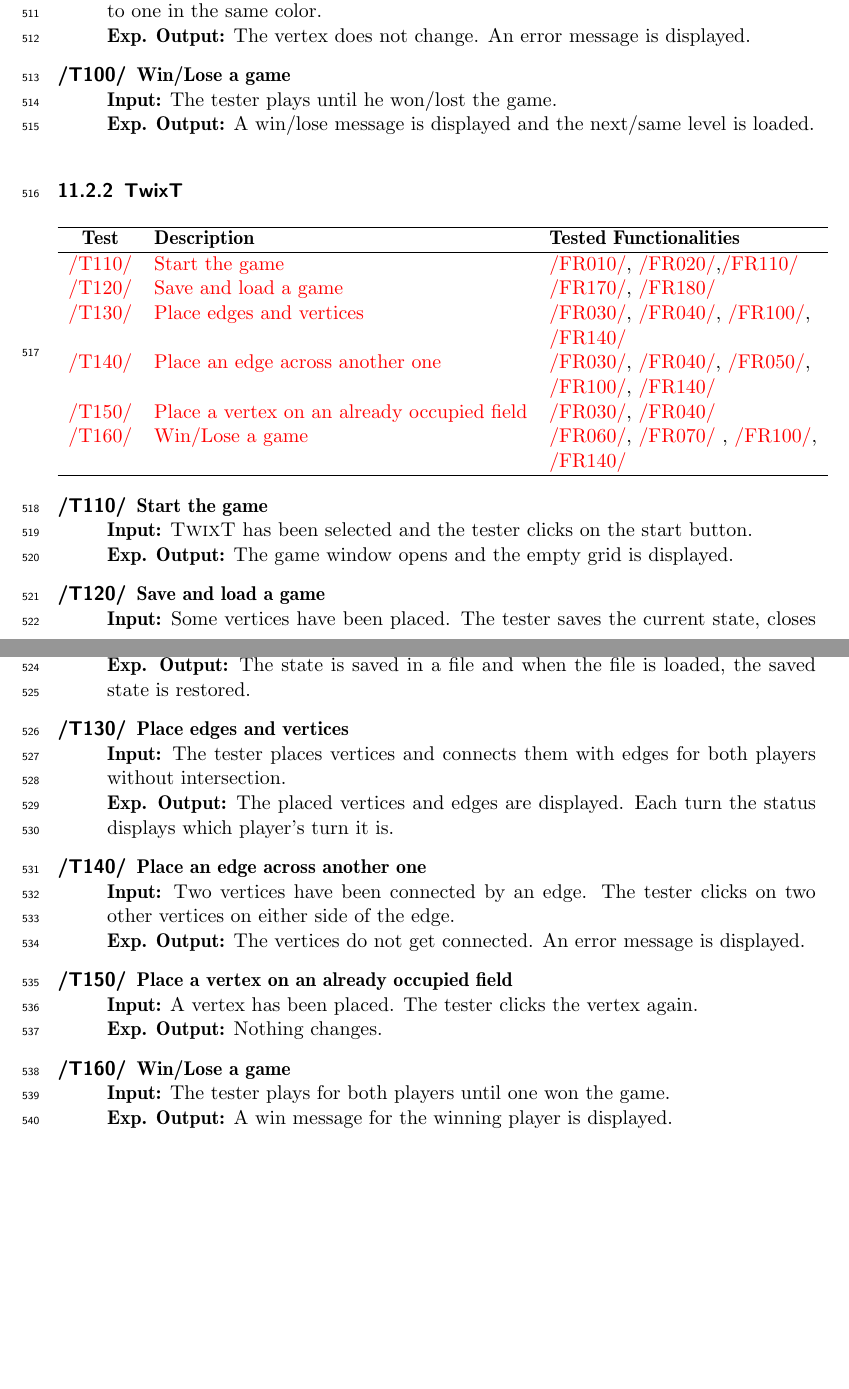
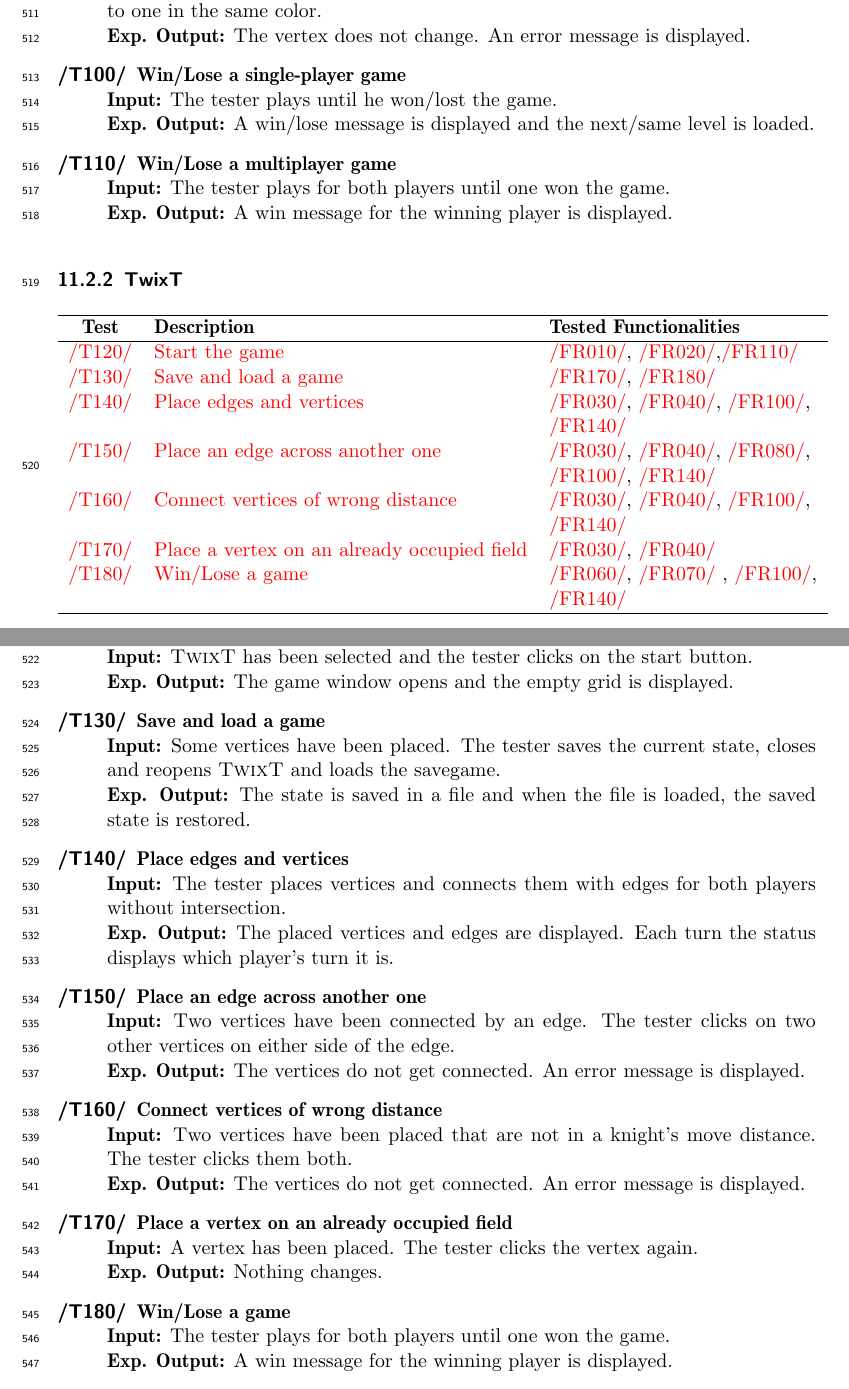
Before and after one commit to EmDee/Graphioli, a LaTeX document (pflichtenheft/pflichtenheft.tex, which reads pflichtenheft/testfaelle.tex): two parts of pages 30 and 31 of 39 before the commit and two parts of pages 30 and 31 of 40 after it, joined at a grey line, cut so that both start at the same text, the shorter picture padded with empty space. Compiled offline with pdfLaTeX.

Commit message:
added two testcases

```diff
--- a/pflichtenheft/testfaelle.tex
+++ b/pflichtenheft/testfaelle.tex
@@ -71,9 +72,14 @@
 	\textbf{Input:} The tester selects a color and clicks on an uncolored vertex that is adjacent to one in the same color. \\
 	\textbf{Exp. Output:} The vertex does not change. An error message is displayed.
 
-	\item[\textlabel{/T100/}{T:100}] \textbf{\textlabel{Win/Lose a game}{T:100T}} \\
+	\item[\textlabel{/T100/}{T:100}] \textbf{\textlabel{Win/Lose a single-player game}{T:100T}} \\
 	\textbf{Input:} The tester plays until he won/lost the game. \\
 	\textbf{Exp. Output:} A win/lose message is displayed and the next/same level is loaded.
+
+	\item[\textlabel{/T110/}{T:110}] \textbf{\textlabel{Win/Lose a multiplayer game}{T:110T}} \\
+	\textbf{Input:} The tester plays for both players until one won the game. \\
+	\textbf{Exp. Output:} A win message for the winning player is displayed.
+
 \end{description}
 
 \subsubsection\twixt
@@ -83,42 +89,46 @@
 \hline
 	\textbf{Test} & \textbf{Description} & \textbf{Tested Functionalities} \\
 	\hline
-	\ref{T:110} & \ref{T:110T} & \ref{FR:L010}, \ref{FR:L020},\ref{FR:GU010} \\
-	\ref{T:120} & \ref{T:120T} & \ref{FR:G010}, \ref{FR:G020} \\
-	\ref{T:130} & \ref{T:130T} & \ref{FR:L030}, \ref{FR:L040}, \ref{FR:L100}, \\
+	\ref{T:120} & \ref{T:120T} & \ref{FR:L010}, \ref{FR:L020},\ref{FR:GU010} \\
+	\ref{T:130} & \ref{T:130T} & \ref{FR:G010}, \ref{FR:G020} \\
+	\ref{T:140} & \ref{T:140T} & \ref{FR:L030}, \ref{FR:L040}, \ref{FR:L100}, \\
 	 & & \ref{FR:GU040} \\
-	\ref{T:140} & \ref{T:140T} & \ref{FR:L030}, \ref{FR:L040}, \ref{FR:L050}, \\
+	\ref{T:150} & \ref{T:150T} & \ref{FR:L030}, \ref{FR:L040}, \ref{FR:L080}, \\
 	 & & \ref{FR:L100},  \ref{FR:GU040} \\
-	\ref{T:150} & \ref{T:150T} & \ref{FR:L030}, \ref{FR:L040} \\
-	\ref{T:160} & \ref{T:160T} & \ref{FR:L060}, \ref{FR:L070} , \ref{FR:L100}, \\
+	\ref{T:160} & \ref{T:160T} & \ref{FR:L030}, \ref{FR:L040}, \ref{FR:L100}, \\
+	 & & \ref{FR:GU040} \\
+	\ref{T:170} & \ref{T:170T} & \ref{FR:L030}, \ref{FR:L040} \\
+	\ref{T:180} & \ref{T:180T} & \ref{FR:L060}, \ref{FR:L070} , \ref{FR:L100}, \\
 	& & \ref{FR:GU040} \\
 	\hline
 \end{tabular}
 
-\todo{add test case "connecting vertices of wrong distance"}
-
 \begin{description}
-	\item[\textlabel{/T110/}{T:110}] \textbf{\textlabel{Start the game}{T:110T}} \\
+	\item[\textlabel{/T120/}{T:120}] \textbf{\textlabel{Start the game}{T:120T}} \\
 	\textbf{Input:} \twixt has been selected and the tester clicks on the start button. \\
 	\textbf{Exp. Output:} The game window opens and the empty grid is displayed.
 
-	\item[\textlabel{/T120/}{T:120}] \textbf{\textlabel{Save and load a game}{T:120T}} \\
+	\item[\textlabel{/T130/}{T:130}] \textbf{\textlabel{Save and load a game}{T:130T}} \\
 	\textbf{Input:} Some vertices have been placed. The tester saves the current state, closes and reopens \twixt and loads the savegame. \\
 	\textbf{Exp. Output:} The state is saved in a file and when the file is loaded, the saved state is restored.
 
-	\item[\textlabel{/T130/}{T:130}] \textbf{\textlabel{Place edges and vertices}{T:130T}} \\
+	\item[\textlabel{/T140/}{T:140}] \textbf{\textlabel{Place edges and vertices}{T:140T}} \\
 	\textbf{Input:} The tester places vertices and connects them with edges for both players without intersection. \\
 	\textbf{Exp. Output:} The placed vertices and edges are displayed. Each turn the status displays which player's turn it is.
 
-	\item[\textlabel{/T140/}{T:140}] \textbf{\textlabel{Place an edge across another one}{T:140T}} \\
+	\item[\textlabel{/T150/}{T:150}] \textbf{\textlabel{Place an edge across another one}{T:150T}} \\
 	\textbf{Input:} Two vertices have been connected by an edge. The tester clicks on two other vertices on either side of the edge. \\
 	\textbf{Exp. Output:} The vertices do not get connected. An error message is displayed.
 
-	\item[\textlabel{/T150/}{T:150}] \textbf{\textlabel{Place a vertex on an already occupied field}{T:150T}} \\
+	\item[\textlabel{/T160/}{T:160}] \textbf{\textlabel{Connect vertices of wrong distance}{T:160T}} \\
+	\textbf{Input:} Two vertices have been placed that are not in a knight's move distance. The tester clicks them both. \\
+	\textbf{Exp. Output:} The vertices do not get connected. An error message is displayed.
+
+	\item[\textlabel{/T170/}{T:170}] \textbf{\textlabel{Place a vertex on an already occupied field}{T:170T}} \\
 	\textbf{Input:} A vertex has been placed. The tester clicks the vertex again. \\
 	\textbf{Exp. Output:} Nothing changes.
 
-	\item[\textlabel{/T160/}{T:160}] \textbf{\textlabel{Win/Lose a game}{T:160T}} \\
+	\item[\textlabel{/T180/}{T:180}] \textbf{\textlabel{Win/Lose a game}{T:180T}} \\
 	\textbf{Input:} The tester plays for both players until one won the game. \\
 	\textbf{Exp. Output:} A win message for the winning player is displayed.
 \end{description}
```
Also changed, not shown: pflichtenheft/testfaelle.tex (3 more changed lines).
